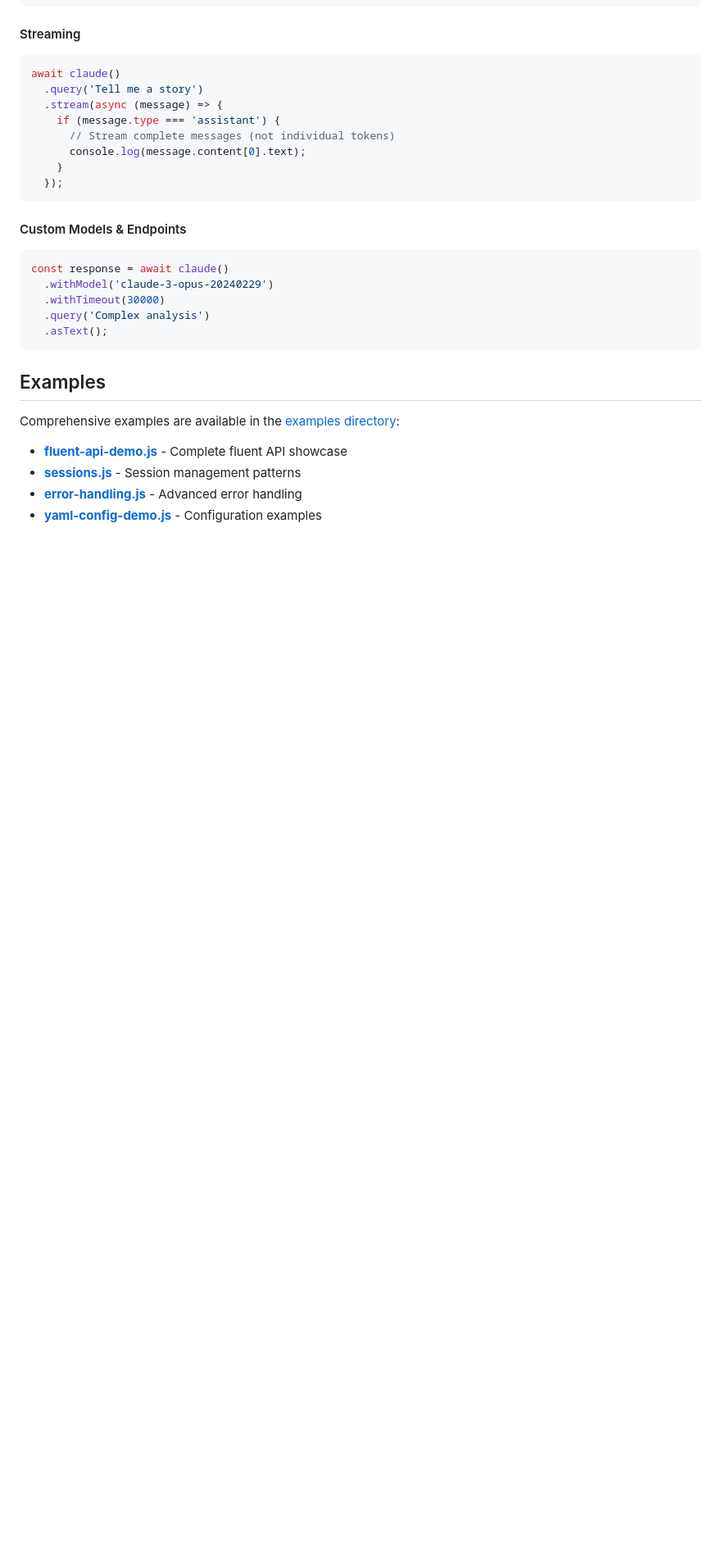
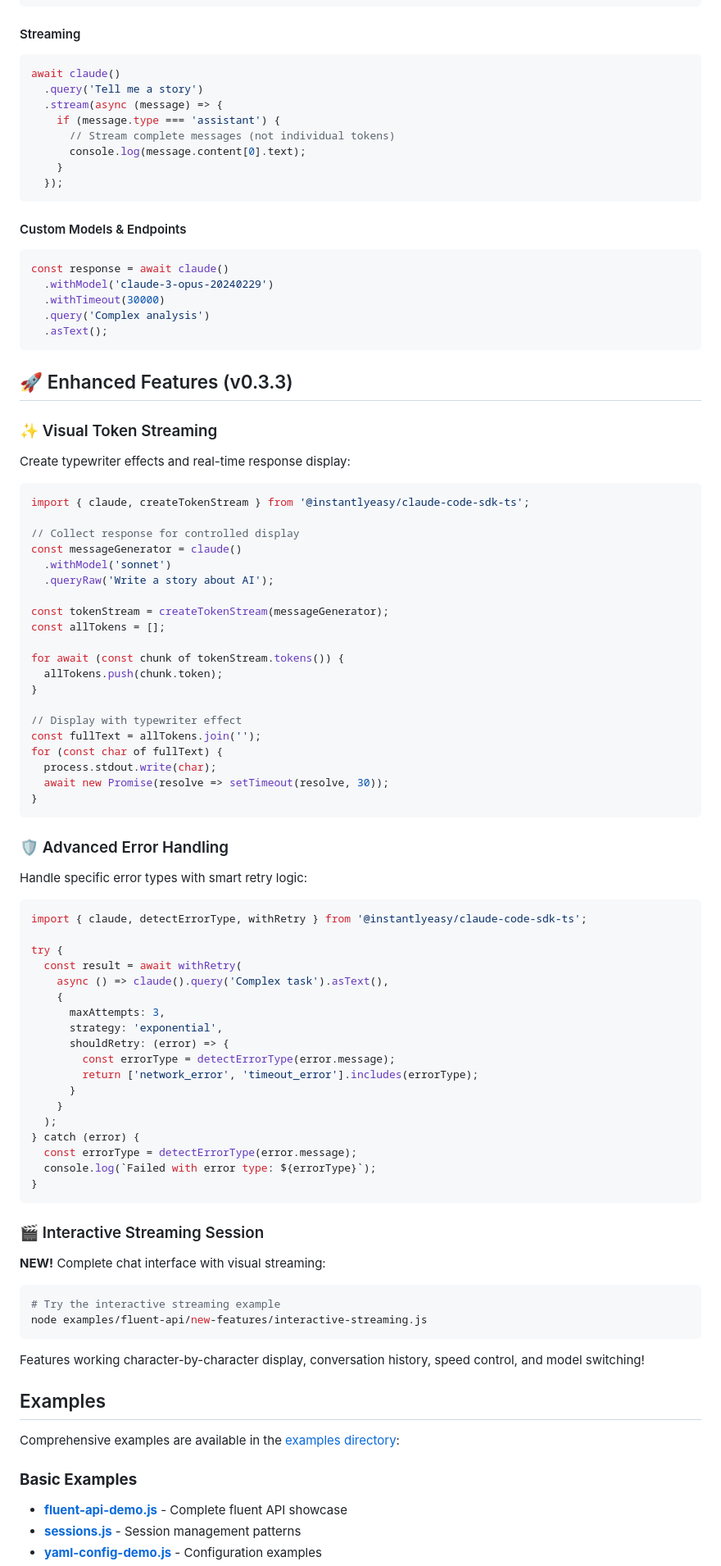
Before and after one commit to mychenxh/cc-sdk-demo, a Markdown page: README.md, the part around the change printed below. Shown: that part at 82% size. GitHub-like rendering; blank space fills up the shorter version.

Commit message:
docs: Update README to showcase v0.3.3 enhanced features and working examples
- Add 'What's New in v0.3.3' section highlighting key improvements
- Create new 'Enhanced Features' section with working code examples
- Showcase visual token streaming with typewriter effect pattern
- Highlight advanced error handling and retry strategies
- Feature the new interactive streaming session example
- Reorganize examples section to highlight advanced features
- Update installation section to mention latest version
- Emphasize working, production-ready examples

The README now properly showcases the working functionality and sets accurate expectations for users.
Local-Dir: /Users/d/Projects/claude-code-sdk-ts/claude-code-sdk-ts

````diff
--- a/README.md
+++ b/README.md
@@ -338,11 +346,76 @@ const response = await claude()
   .asText();
 ```
 
+## 🚀 Enhanced Features (v0.3.3)
+
+### ✨ Visual Token Streaming
+
+Create typewriter effects and real-time response display:
+
+```javascript
+import { claude, createTokenStream } from '@instantlyeasy/claude-code-sdk-ts';
+
+// Collect response for controlled display
+const messageGenerator = claude()
+  .withModel('sonnet')
+  .queryRaw('Write a story about AI');
+
+const tokenStream = createTokenStream(messageGenerator);
+const allTokens = [];
+
+for await (const chunk of tokenStream.tokens()) {
+  allTokens.push(chunk.token);
+}
+
+// Display with typewriter effect
+const fullText = allTokens.join('');
+for (const char of fullText) {
+  process.stdout.write(char);
+  await new Promise(resolve => setTimeout(resolve, 30));
+}
+```
+
+### 🛡️ Advanced Error Handling
+
+Handle specific error types with smart retry logic:
+
+```javascript
+import { claude, detectErrorType, withRetry } from '@instantlyeasy/claude-code-sdk-ts';
+
+try {
+  const result = await withRetry(
+    async () => claude().query('Complex task').asText(),
+    {
+      maxAttempts: 3,
+      strategy: 'exponential',
+      shouldRetry: (error) => {
+        const errorType = detectErrorType(error.message);
+        return ['network_error', 'timeout_error'].includes(errorType);
+      }
+    }
+  );
+} catch (error) {
+  const errorType = detectErrorType(error.message);
+  console.log(`Failed with error type: ${errorType}`);
+}
+```
+
+### 🎬 Interactive Streaming Session
+
+**NEW!** Complete chat interface with visual streaming:
+
+```bash
+# Try the interactive streaming example
+node examples/fluent-api/new-features/interactive-streaming.js
+```
+
+Features working character-by-character display, conversation history, speed control, and model switching!
+
 ## Examples
 
 Comprehensive examples are available in the [examples directory](./examples):
 
+### **Basic Examples**
 - **[fluent-api-demo.js](./examples/fluent-api-demo.js)** - Complete fluent API showcase
 - **[sessions.js](./examples/sessions.js)** - Session management patterns
-- **[error-handling.js](./examples/fluent-api/error-handling.js)** - Advanced error handling
 - **[yaml-config-demo.js](./examples/yaml-config-demo.js)** - Configuration examples
````
Also changed, not shown: other parts of README.md (+16 -0 lines).
